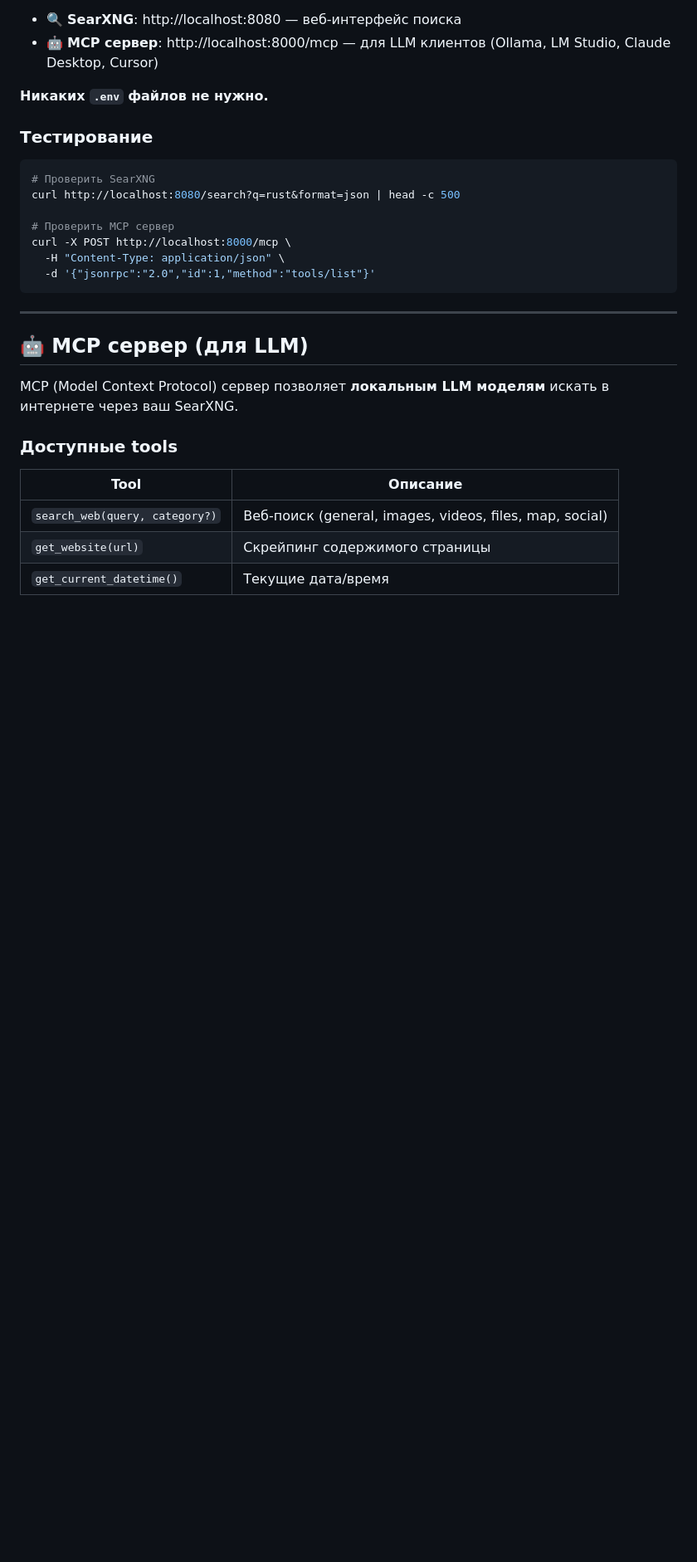
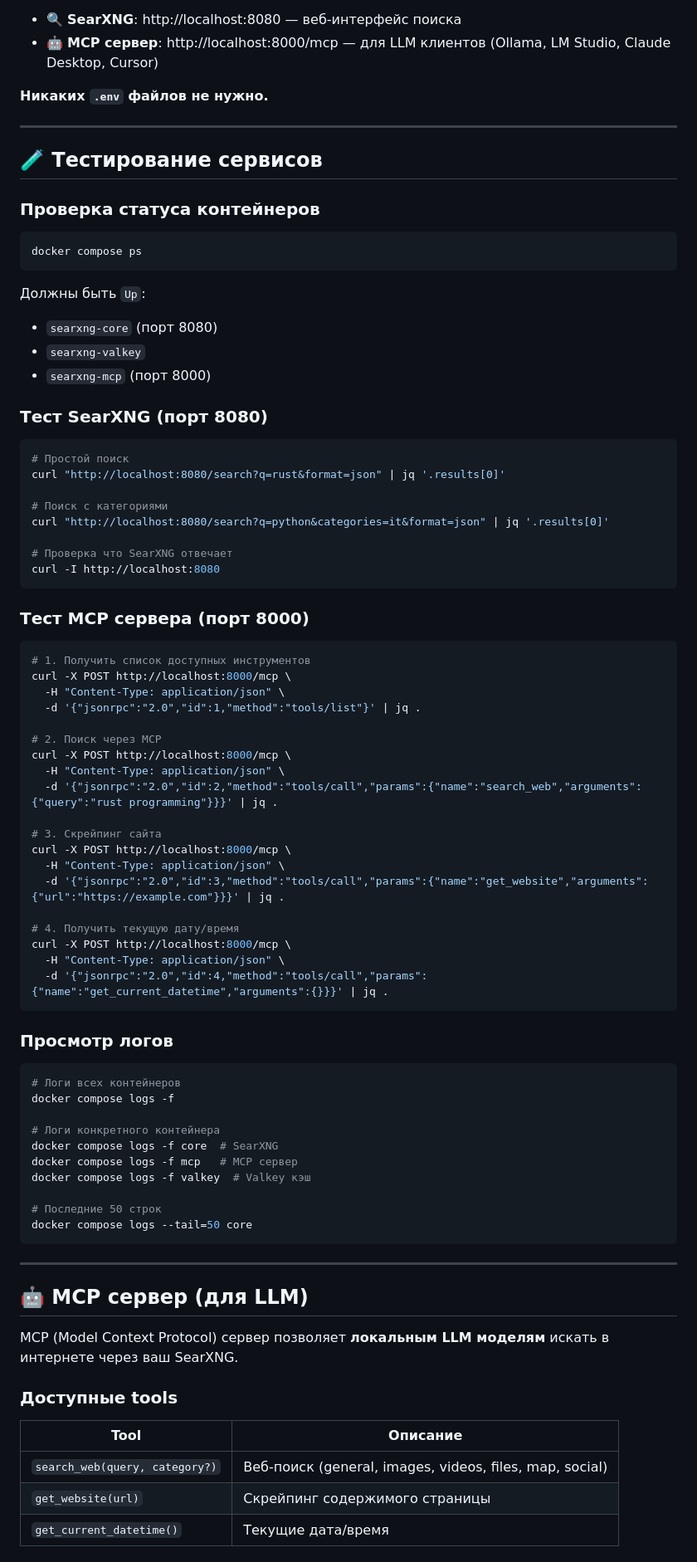
Before and after one commit to e-gleba/searxng-docker, a Markdown page: README.md, the part around one of its changes. Shown at 83% size. Drawn GitHub-style; blank space fills up the shorter version.

Commit message:
docs: add comprehensive curl test commands for SearXNG and MCP

````diff
--- a/README.md
+++ b/README.md
@@ -20,16 +20,71 @@ docker compose up -d
 
 **Никаких `.env` файлов не нужно.**
 
-### Тестирование
+---
+
+## 🧪 Тестирование сервисов
+
+### Проверка статуса контейнеров
 
 ```bash
-# Проверить SearXNG
-curl http://localhost:8080/search?q=rust&format=json | head -c 500
+docker compose ps
+```
 
-# Проверить MCP сервер
+Должны быть `Up`:
+- `searxng-core` (порт 8080)
+- `searxng-valkey`
+- `searxng-mcp` (порт 8000)
+
+### Тест SearXNG (порт 8080)
+
+```bash
+# Простой поиск
+curl "http://localhost:8080/search?q=rust&format=json" | jq '.results[0]'
+
+# Поиск с категориями
+curl "http://localhost:8080/search?q=python&categories=it&format=json" | jq '.results[0]'
+
+# Проверка что SearXNG отвечает
+curl -I http://localhost:8080
+```
+
+### Тест MCP сервера (порт 8000)
+
+```bash
+# 1. Получить список доступных инструментов
 curl -X POST http://localhost:8000/mcp \
   -H "Content-Type: application/json" \
-  -d '{"jsonrpc":"2.0","id":1,"method":"tools/list"}'
+  -d '{"jsonrpc":"2.0","id":1,"method":"tools/list"}' | jq .
+
+# 2. Поиск через MCP
+curl -X POST http://localhost:8000/mcp \
+  -H "Content-Type: application/json" \
+  -d '{"jsonrpc":"2.0","id":2,"method":"tools/call","params":{"name":"search_web","arguments":{"query":"rust programming"}}}' | jq .
+
+# 3. Скрейпинг сайта
+curl -X POST http://localhost:8000/mcp \
+  -H "Content-Type: application/json" \
+  -d '{"jsonrpc":"2.0","id":3,"method":"tools/call","params":{"name":"get_website","arguments":{"url":"https://example.com"}}}' | jq .
+
+# 4. Получить текущую дату/время
+curl -X POST http://localhost:8000/mcp \
+  -H "Content-Type: application/json" \
+  -d '{"jsonrpc":"2.0","id":4,"method":"tools/call","params":{"name":"get_current_datetime","arguments":{}}}' | jq .
+```
+
+### Просмотр логов
+
+```bash
+# Логи всех контейнеров
+docker compose logs -f
+
+# Логи конкретного контейнера
+docker compose logs -f core  # SearXNG
+docker compose logs -f mcp   # MCP сервер
+docker compose logs -f valkey  # Valkey кэш
+
+# Последние 50 строк
+docker compose logs --tail=50 core
 ```
 
 ---
````
Also changed, not shown: other parts of README.md (+0 -24 lines).
